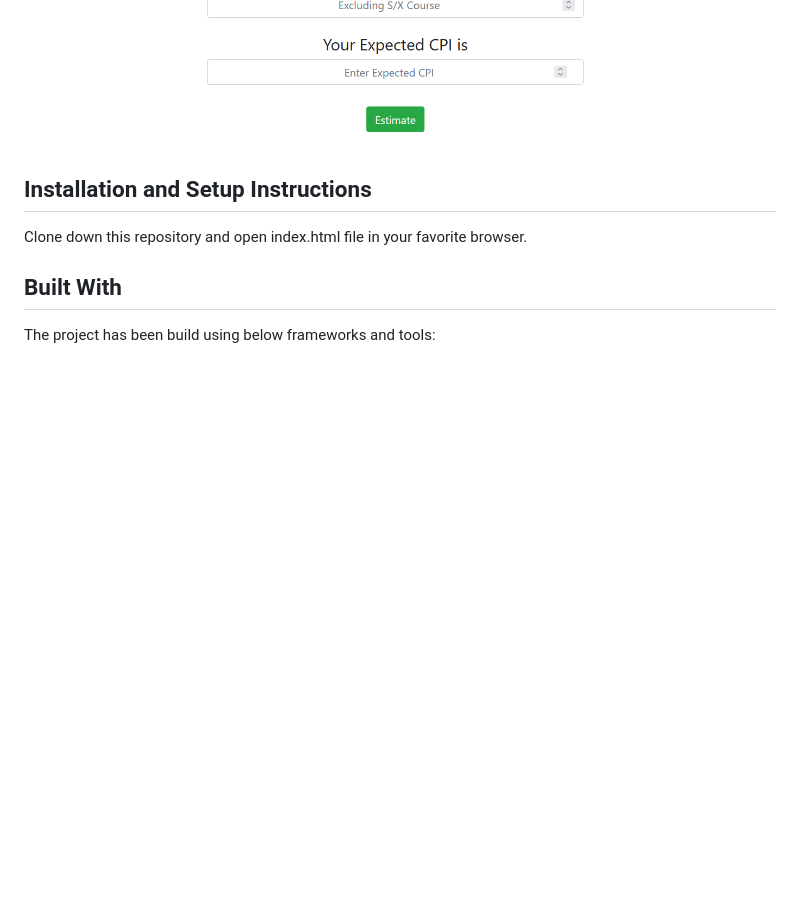
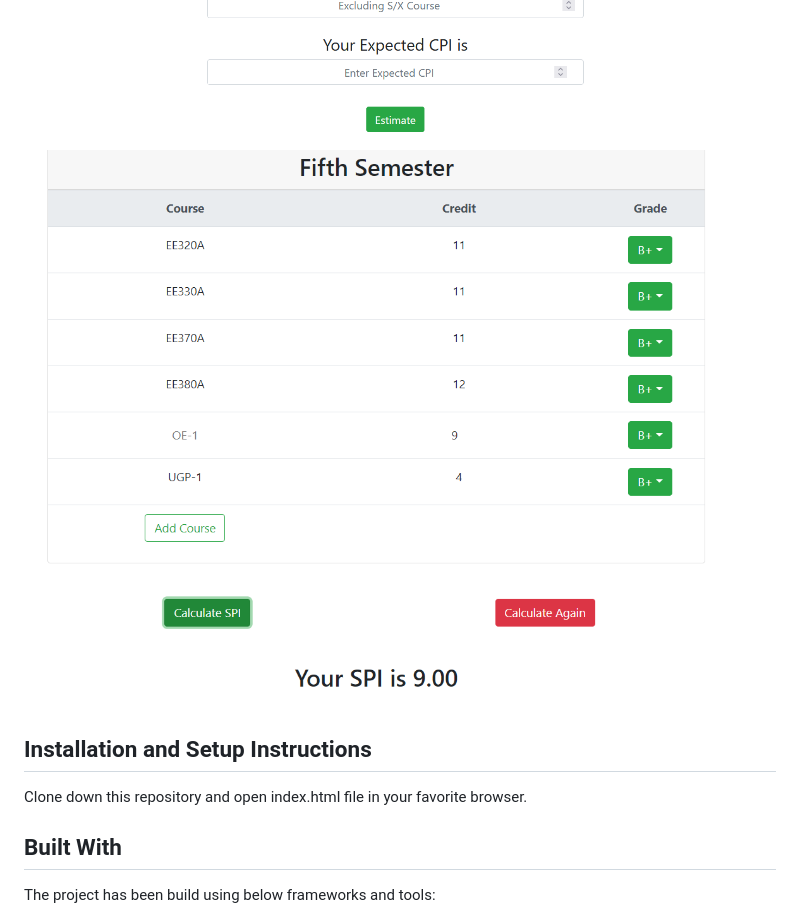
Before and after one commit to akshayrathigithub/CPI-SPI-Calculator, a Markdown page: README.md, the part around the change. Drawn GitHub-style; pictures changed too: Screenshot/granular_grading.png (added); blank space fills up the shorter version.

```diff
--- a/README.md
+++ b/README.md
@@ -12,6 +12,8 @@ The Project is live at <a href="https://projects.akshayrathi.com/cpi-spi-calcula
 <img src="./Screenshot/firstSem_2.png">
 
 <img src="./Screenshot/cpiEstimation.png">
+
+<img src="./Screenshot/granular_grading.png">
 
 ## Installation and Setup Instructions
 
```
Also changed, not shown: 2 other files.
